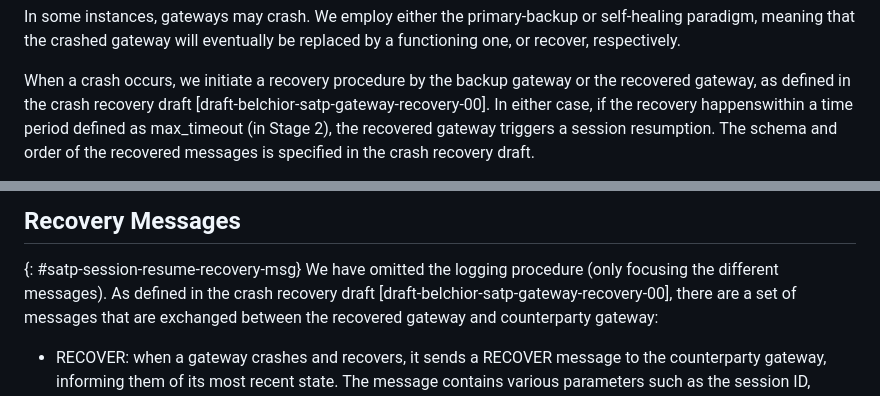
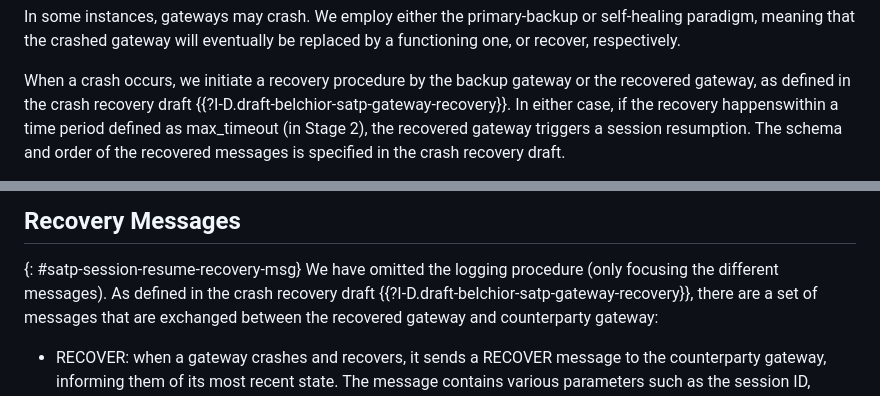
Before and after one commit to ietf-satp/draft-ietf-satp-core, a Markdown page: draft-ietf-satp-core.md, 2 parts joined by grey strips. Drawn GitHub-style.

```diff
--- a/draft-ietf-satp-core.md
+++ b/draft-ietf-satp-core.md
@@ -1250,7 +1227,7 @@ by a functioning one, or recover, respectively.
 
 When a crash occurs, we initiate a recovery procedure by
 the backup gateway or the recovered gateway, as defined in the
-crash recovery draft [draft-belchior-satp-gateway-recovery-00].
+crash recovery draft {{?I-D.draft-belchior-satp-gateway-recovery}}.
 In either case, if the recovery happenswithin a time period defined as max_timeout (in Stage 2), the recovered gateway triggers a session resumption.
 The schema and order of the recovered messages is specified in the crash recovery draft.
 
@@ -1298,7 +1275,7 @@ we focus on the primary-backup paradigm.
 ## Recovery Messages
 {: #satp-session-resume-recovery-msg}
  We have omitted the logging procedure (only focusing the different messages).
- As defined in the crash recovery draft [draft-belchior-satp-gateway-recovery-00],
+ As defined in the crash recovery draft {{?I-D.draft-belchior-satp-gateway-recovery}},
  there are a set of messages that are exchanged between the recovered
  gateway and counterparty gateway:
 
```
Also changed, not shown: other parts of draft-ietf-satp-core.md (+50 -73 lines).
